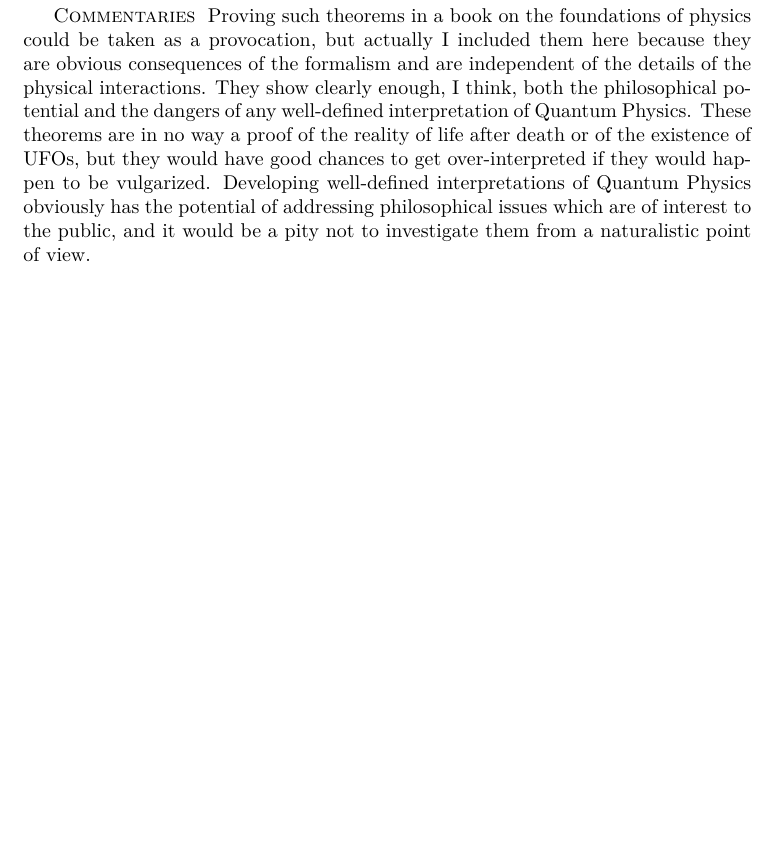
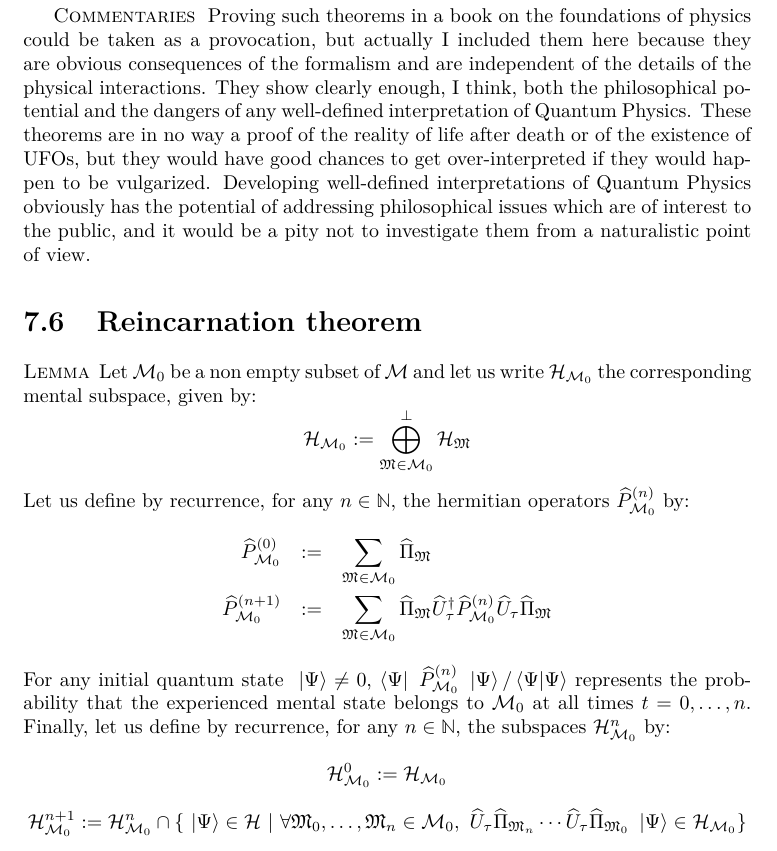
Before and after one commit to quantum-ethics/quantum-ethics, a LaTeX thesis (quantum-ethics.tex, which reads chapter-philosophical-issues.tex): part of page 67 of 97, cut so that both start at the same text, the shorter picture padded with empty space. Compiled offline with pdfLaTeX.

Commit message:
Defined notations

```diff
--- a/chapter-philosophical-issues.tex
+++ b/chapter-philosophical-issues.tex
@@ -215,6 +215,25 @@ This applies in particular to the moment when the Sun, in about five billions of
 
 \paragraphtitle{Commentaries} Proving such theorems in a book on the foundations of physics could be taken as a provocation, but actually I included them here because they are obvious consequences of the formalism and are independent of the details of the physical interactions. They show clearly enough, I think, both the philosophical potential and the dangers of any well-defined interpretation of Quantum Physics. These theorems are in no way a proof of the reality of life after death or of the existence of UFOs, but they would have good chances to get over-interpreted if they would happen to be vulgarized. Developing well-defined interpretations of Quantum Physics obviously has the potential of addressing philosophical issues which are of interest to the public, and it would be a pity not to investigate them from a naturalistic point of view.
 
+\section{Reincarnation theorem}
+
+\paragraphtitle{Lemma} Let $\CMS_0$ be a non empty subset of $\CMS$ and let us write $\H_{\CMS_0}$ the corresponding mental subspace, given by:
+\begin{equation*}
+\H_{\CMS_0} \eqdef \bigoplus_{\cms \in \CMS_0}^\perp \H_\cms
+\end{equation*}
+Let us define by recurrence, for any $n \in \IN$, the hermitian operators $\op P_{\CMS_0}^{(n)}$ by:
+\begin{eqnarray*}
+\op P_{\CMS_0}^{(0)} & \eqdef & \sum_{\cms \in \CMS_0} \op \Pi_\cms \\
+\op P_{\CMS_0}^{(n+1)} & \eqdef & \sum_{\cms \in \CMS_0} \op \Pi_\cms \dop U_\tau \op P_{\CMS_0}^{(n)} \op U_\tau \op \Pi_\cms
+\end{eqnarray*}
+For any initial quantum state $\ket \Psi \neq 0$, $\bra \Psi \op P_{\CMS_0}^{(n)} \ket \Psi / \braket \Psi \Psi$ represents the probability that the experienced mental state belongs to $\CMS_0$ at all times $t = 0, \dotsc, n$. Finally, let us define by recurrence, for any $n \in \IN$, the subspaces $\H_{\CMS_0}^n$ by:
+\begin{equation*}
+\H_{\CMS_0}^0 \eqdef \H_{\CMS_0}
+\end{equation*}
+\begin{equation*}
+\H_{\CMS_0}^{n+1} \eqdef \H_{\CMS_0}^n \cap \{ \ket \Psi \in \H\ |\ \forall \cms_0, \dotsc, \cms_n \in \CMS_0,\ \op U_\tau \op \Pi_{\cms_n} \dotsm \op U_\tau \op \Pi_{\cms_0} \ket \Psi \in \H_{\CMS_0} \}
+\end{equation*}
+
 %TODO: Philosophical issues: Thought experiments
 %\chapter{Thought experiments}
 
```
